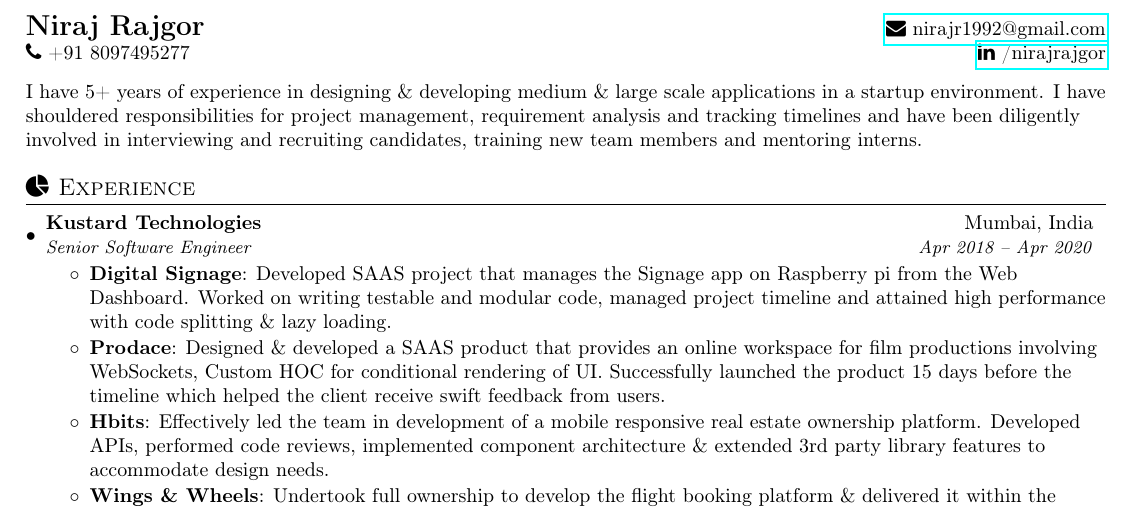
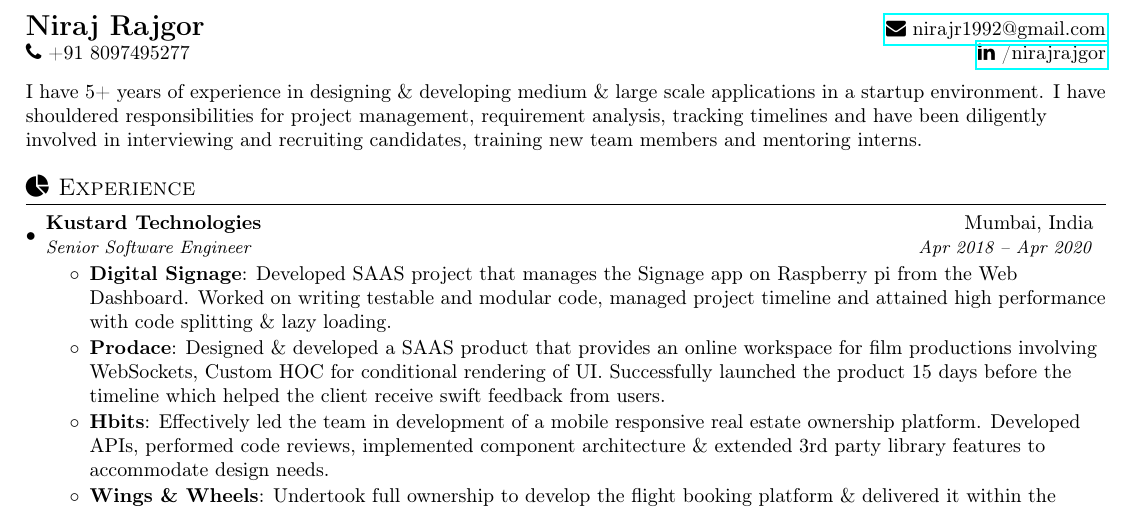
Before and after one commit to nirajrajgor/nirajrajgor.github.io, a LaTeX document (NirajRajgorSDE1.tex): part of page 1 of 2, cut so that both start at the same text. Compiled offline with pdfLaTeX.

Commit message:
Minor formatting change

```diff
--- a/NirajRajgorSDE1.tex
+++ b/NirajRajgorSDE1.tex
@@ -100,7 +100,7 @@
 
 \vspace{8pt} % HACK
 %-----------ABOUT-----------------
-I have 5+ years of experience in designing \& developing medium \& large scale applications in a startup environment. I have shouldered responsibilities for project management, requirement analysis and tracking timelines and have been diligently involved in interviewing and recruiting candidates, training new team members and mentoring interns.
+I have 5+ years of experience in designing \& developing medium \& large scale applications in a startup environment. I have shouldered responsibilities for project management, requirement analysis, tracking timelines and have been diligently involved in interviewing and recruiting candidates, training new team members and mentoring interns.
 
 %-----------EXPERIENCE-----------------
 \section{{\faPieChart} Experience}
```
Also changed, not shown: __latexindent_temp.tex (+1 -1 lines), NirajRajgorSDE1.pdf.
